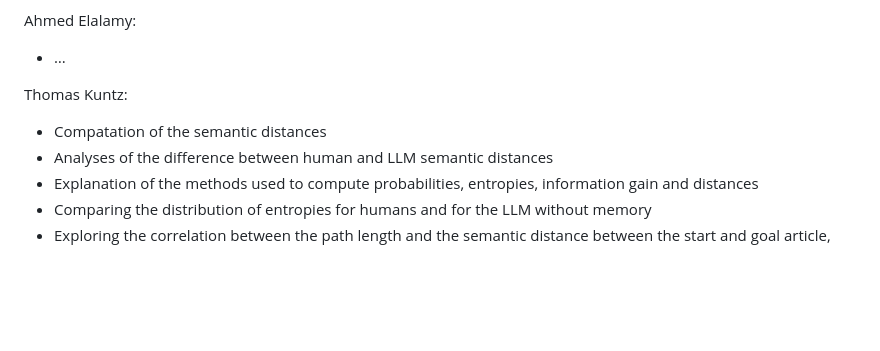
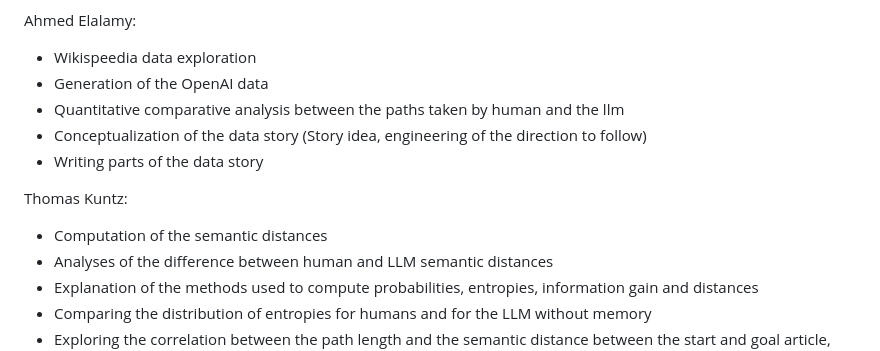
Before and after one commit to epfl-ada/ada-2024-project-adaspeedia, a Markdown page: README.md, the part around the change. Rendered like a GitHub page; blank space fills up the shorter version.

Commit message:
Readme contributions

```diff
--- a/README.md
+++ b/README.md
@@ -96,10 +96,14 @@ Ghita Tagemouati:
 - Writing some parts of the data story
 
 Ahmed Elalamy:
-- …
+- Wikispeedia data exploration
+- Generation of the OpenAI data
+- Quantitative comparative analysis between the paths taken by human and the llm
+- Conceptualization of the data story (Story idea, engineering of the direction to follow)
+- Writing parts of the data story
 
 Thomas Kuntz:
-- Compatation of the semantic distances
+- Computation of the semantic distances
 - Analyses of the difference between human and LLM semantic distances
 - Explanation of the methods used to compute probabilities, entropies, information gain and distances
 - Comparing the distribution of entropies for humans and for the LLM without memory
```
